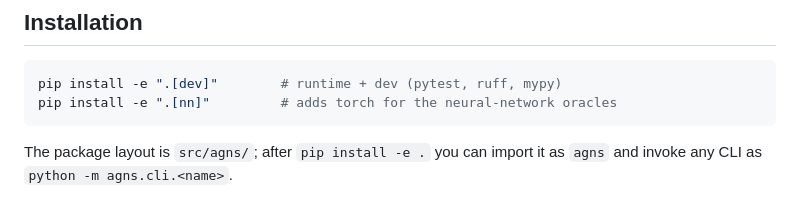
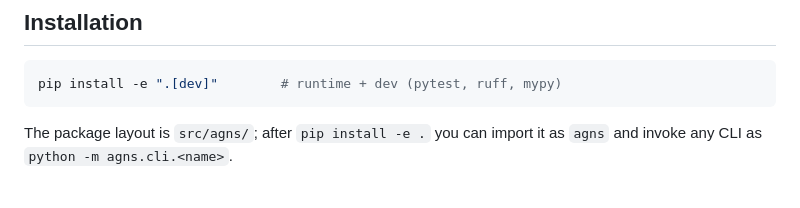
Before and after one commit to fecheteluca/agns-epfl, a Markdown page: README.md, the part around the change. GitHub-like rendering.

````diff
--- a/README.md
+++ b/README.md
@@ -14,7 +14,6 @@ publication-ready artefacts.
 
 ```bash
 pip install -e ".[dev]"        # runtime + dev (pytest, ruff, mypy)
-pip install -e ".[nn]"         # adds torch for the neural-network oracles
 ```
 
 The package layout is `src/agns/`; after `pip install -e .` you can
````
